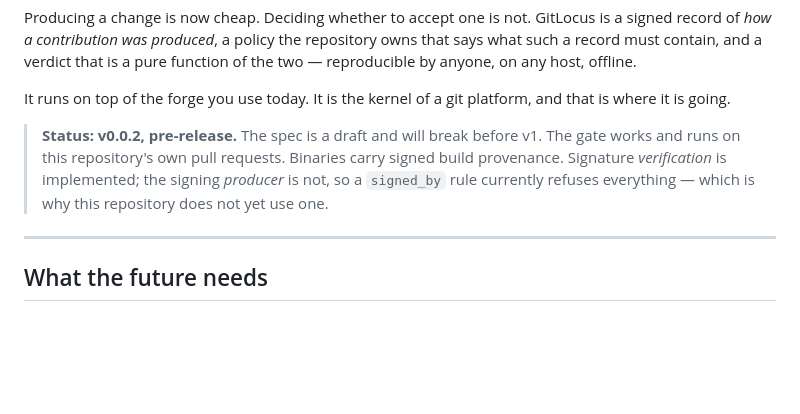
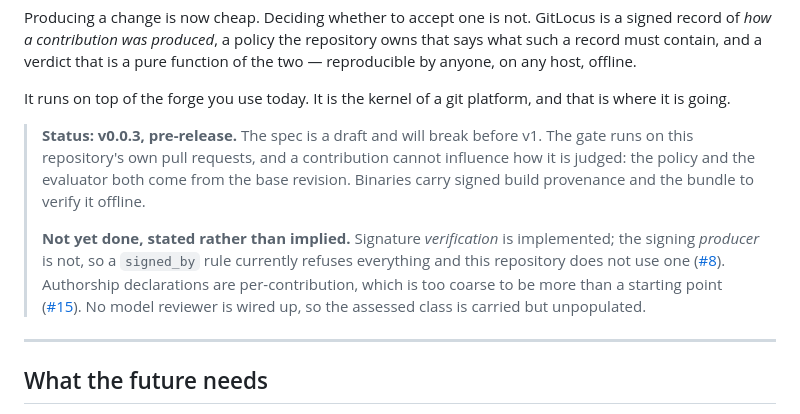
Before and after one commit to hey-vera/gitlocus, a Markdown page: README.md, the part around the change. Drawn GitHub-style; blank space fills up the shorter version.

```diff
--- a/README.md
+++ b/README.md
@@ -17,11 +17,19 @@ function of the two — reproducible by anyone, on any host, offline.
 It runs on top of the forge you use today. It is the kernel of a git platform,
 and that is where it is going.
 
-> **Status: v0.0.2, pre-release.** The spec is a draft and will break before v1.
-> The gate works and runs on this repository's own pull requests. Binaries carry
-> signed build provenance. Signature *verification* is implemented; the signing
-> *producer* is not, so a `signed_by` rule currently refuses everything — which is
-> why this repository does not yet use one.
+> **Status: v0.0.3, pre-release.** The spec is a draft and will break before v1.
+> The gate runs on this repository's own pull requests, and a contribution cannot
+> influence how it is judged: the policy and the evaluator both come from the base
+> revision. Binaries carry signed build provenance and the bundle to verify it
+> offline.
+>
+> **Not yet done, stated rather than implied.** Signature *verification* is
+> implemented; the signing *producer* is not, so a `signed_by` rule currently
+> refuses everything and this repository does not use one
+> ([#8](https://github.com/hey-vera/gitlocus/issues/8)). Authorship declarations
+> are per-contribution, which is too coarse to be more than a starting point
+> ([#15](https://github.com/hey-vera/gitlocus/issues/15)). No model reviewer is
+> wired up, so the assessed class is carried but unpopulated.
 
 ---
 
```
Also changed, not shown: CHANGELOG.md (+22 -0 lines).
